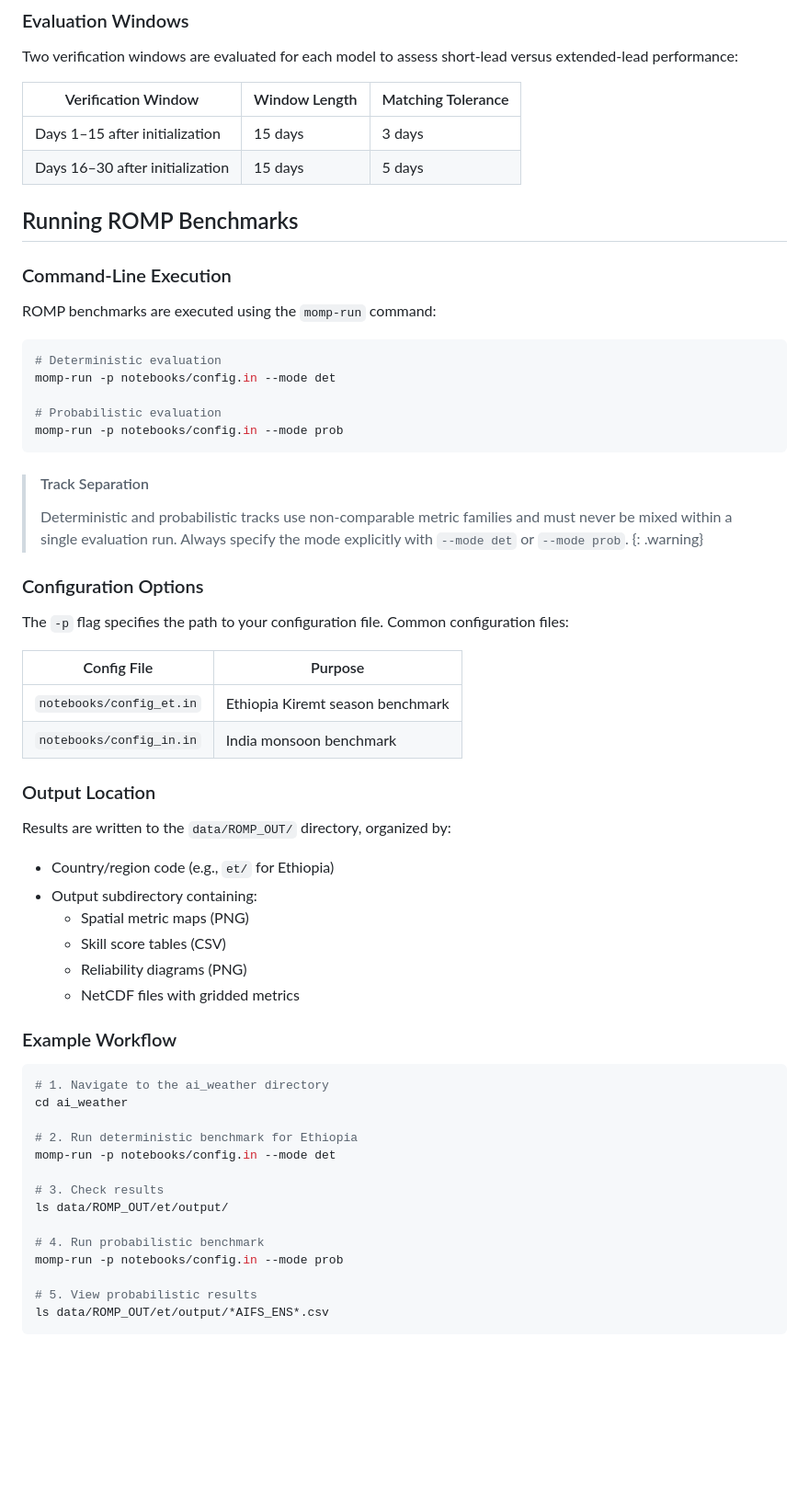
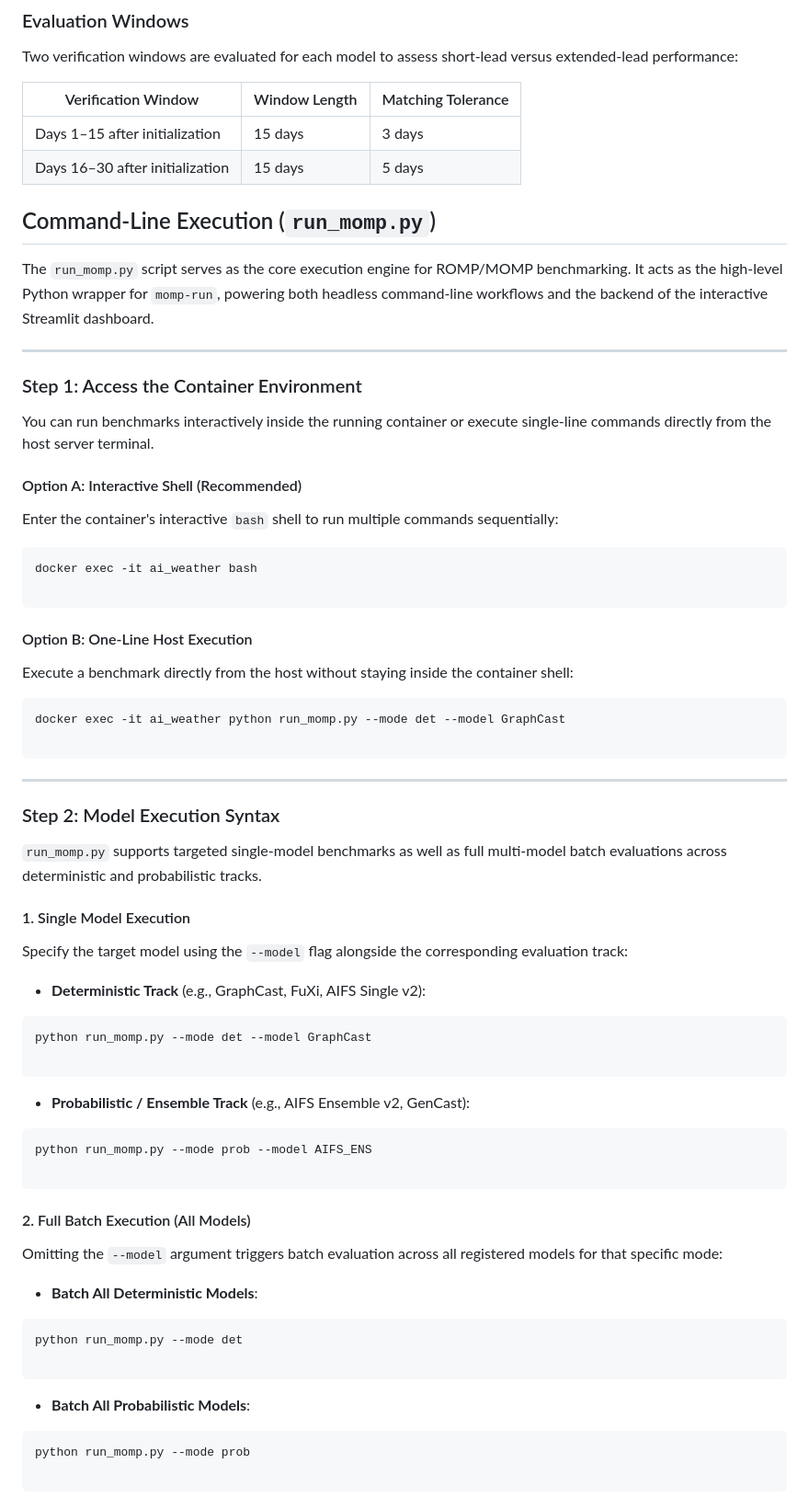
Before and after one commit to MBZUAI-Aim-For-scale/training-program-2026, a Markdown page: docs/_episodes/04-weather-model.md, the part around one of its changes. Shown at 92% size. GitHub-like rendering; blank space fills up the shorter version.

````diff
--- a/docs/_episodes/04-weather-model.md
+++ b/docs/_episodes/04-weather-model.md
@@ -326,60 +326,76 @@ Two verification windows are evaluated for each model to assess short-lead versu
 | Days 1–15 after initialization | 15 days | 3 days |
 | Days 16–30 after initialization | 15 days | 5 days |
 
-## Running ROMP Benchmarks
 
-### Command-Line Execution
+## Command-Line Execution (`run_momp.py`)
 
-ROMP benchmarks are executed using the `momp-run` command:
+The `run_momp.py` script serves as the core execution engine for ROMP/MOMP benchmarking. It acts as the high-level Python wrapper for `momp-run`, powering both headless command-line workflows and the backend of the interactive Streamlit dashboard.
+
+---
+
+### Step 1: Access the Container Environment
+
+You can run benchmarks interactively inside the running container or execute single-line commands directly from the host server terminal.
+
+#### Option A: Interactive Shell (Recommended)
+
+Enter the container's interactive `bash` shell to run multiple commands sequentially:
 
 ```bash
-# Deterministic evaluation
-momp-run -p notebooks/config.in --mode det
+docker exec -it ai_weather bash
 
-# Probabilistic evaluation
-momp-run -p notebooks/config.in --mode prob
 ```
 
-> #### Track Separation
->
-> Deterministic and probabilistic tracks use non-comparable metric families and must never be mixed within a single evaluation run. Always specify the mode explicitly with `--mode det` or `--mode prob`.
-{: .warning}
+#### Option B: One-Line Host Execution
 
-### Configuration Options
-
-The `-p` flag specifies the path to your configuration file. Common configuration files:
-
-| Config File | Purpose |
-| --- | --- |
-| `notebooks/config_et.in` | Ethiopia Kiremt season benchmark |
-| `notebooks/config_in.in` | India monsoon benchmark |
-
-### Output Location
-
-Results are written to the `data/ROMP_OUT/` directory, organized by:
-
-- Country/region code (e.g., `et/` for Ethiopia)
-- Output subdirectory containing:
-  - Spatial metric maps (PNG)
-  - Skill score tables (CSV)
-  - Reliability diagrams (PNG)
-  - NetCDF files with gridded metrics
-
-### Example Workflow
+Execute a benchmark directly from the host without staying inside the container shell:
 
 ```bash
-# 1. Navigate to the ai_weather directory
-cd ai_weather
+docker exec -it ai_weather python run_momp.py --mode det --model GraphCast
 
-# 2. Run deterministic benchmark for Ethiopia
-momp-run -p notebooks/config.in --mode det
+```
 
-# 3. Check results
-ls data/ROMP_OUT/et/output/
+---
 
-# 4. Run probabilistic benchmark
-momp-run -p notebooks/config.in --mode prob
+### Step 2: Model Execution Syntax
 
-# 5. View probabilistic results
-ls data/ROMP_OUT/et/output/*AIFS_ENS*.csv
+`run_momp.py` supports targeted single-model benchmarks as well as full multi-model batch evaluations across deterministic and probabilistic tracks.
+
+#### 1. Single Model Execution
+
+Specify the target model using the `--model` flag alongside the corresponding evaluation track:
+
+* **Deterministic Track** (e.g., GraphCast, FuXi, AIFS Single v2):
+```bash
+python run_momp.py --mode det --model GraphCast
+
 ```
+
+
+* **Probabilistic / Ensemble Track** (e.g., AIFS Ensemble v2, GenCast):
+```bash
+python run_momp.py --mode prob --model AIFS_ENS
+
+```
+
+
+
+#### 2. Full Batch Execution (All Models)
+
+Omitting the `--model` argument triggers batch evaluation across all registered models for that specific mode:
+
+* **Batch All Deterministic Models**:
+```bash
+python run_momp.py --mode det
+
+```
+
+
+* **Batch All Probabilistic Models**:
+```bash
+python run_momp.py --mode prob
+
+```
+
+
+
````
Also changed, not shown: other parts of docs/_episodes/04-weather-model.md (+45 -11 lines).
